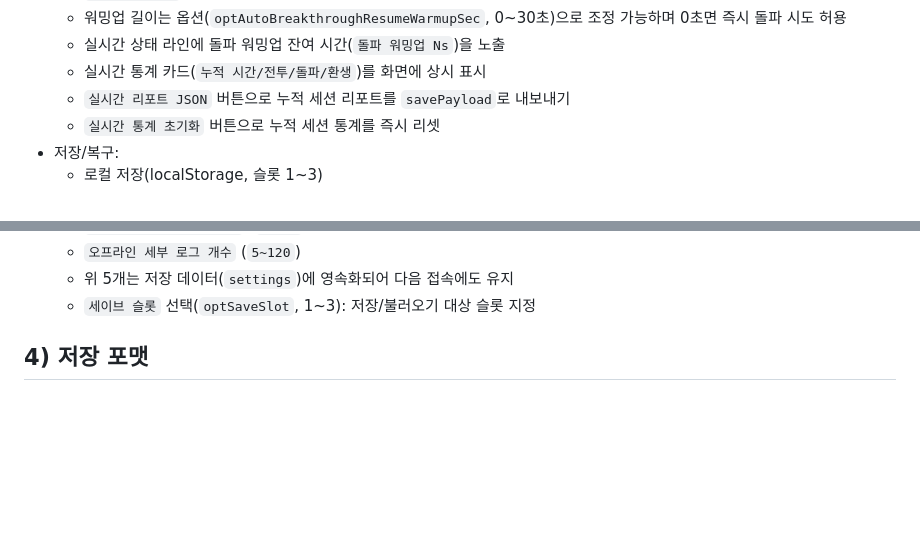
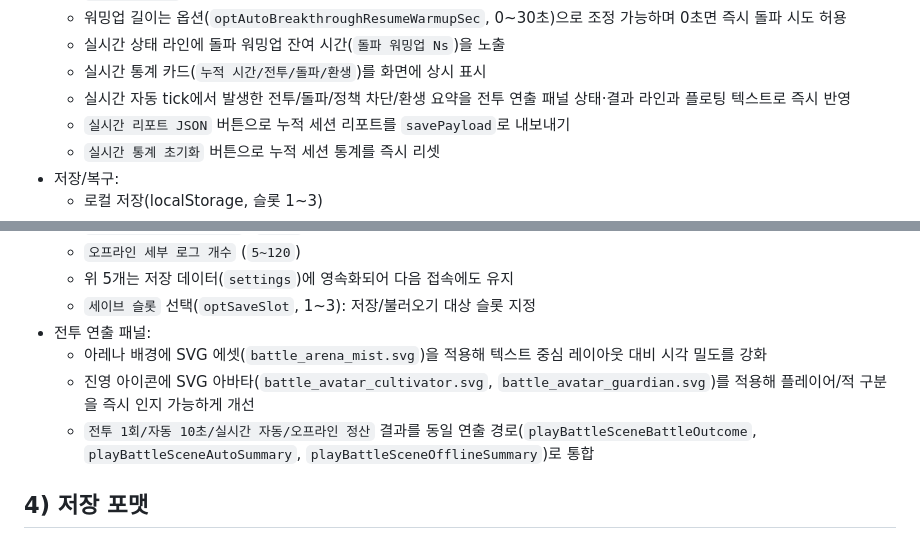
Before and after one commit to andrewchoi-hds/Idle, a Markdown page: docs/system/mobile_mvp_vertical_slice_v1_kr.md, 2 parts joined by grey strips. Drawn GitHub-style; blank space fills up the shorter version.

```diff
--- a/docs/system/mobile_mvp_vertical_slice_v1_kr.md
+++ b/docs/system/mobile_mvp_vertical_slice_v1_kr.md
@@ -58,6 +58,7 @@ npm run mobile:mvp:serve
   - 워밍업 길이는 옵션(`optAutoBreakthroughResumeWarmupSec`, 0~30초)으로 조정 가능하며 0초면 즉시 돌파 시도 허용
   - 실시간 상태 라인에 돌파 워밍업 잔여 시간(`돌파 워밍업 Ns`)을 노출
   - 실시간 통계 카드(`누적 시간/전투/돌파/환생`)를 화면에 상시 표시
+  - 실시간 자동 tick에서 발생한 전투/돌파/정책 차단/환생 요약을 전투 연출 패널 상태·결과 라인과 플로팅 텍스트로 즉시 반영
   - `실시간 리포트 JSON` 버튼으로 누적 세션 리포트를 `savePayload`로 내보내기
   - `실시간 통계 초기화` 버튼으로 누적 세션 통계를 즉시 리셋
 - 저장/복구:
@@ -136,6 +137,10 @@ npm run mobile:mvp:serve
   - `오프라인 세부 로그 개수` (`5~120`)
   - 위 5개는 저장 데이터(`settings`)에 영속화되어 다음 접속에도 유지
   - `세이브 슬롯` 선택(`optSaveSlot`, 1~3): 저장/불러오기 대상 슬롯 지정
+- 전투 연출 패널:
+  - 아레나 배경에 SVG 에셋(`battle_arena_mist.svg`)을 적용해 텍스트 중심 레이아웃 대비 시각 밀도를 강화
+  - 진영 아이콘에 SVG 아바타(`battle_avatar_cultivator.svg`, `battle_avatar_guardian.svg`)를 적용해 플레이어/적 구분을 즉시 인지 가능하게 개선
+  - `전투 1회/자동 10초/실시간 자동/오프라인 정산` 결과를 동일 연출 경로(`playBattleSceneBattleOutcome`, `playBattleSceneAutoSummary`, `playBattleSceneOfflineSummary`)로 통합
 
 ## 4) 저장 포맷
 - localStorage key:
```
Also changed, not shown: docs/idle_xianxia_design_v0.3_kr.md (+8 -0 lines).
